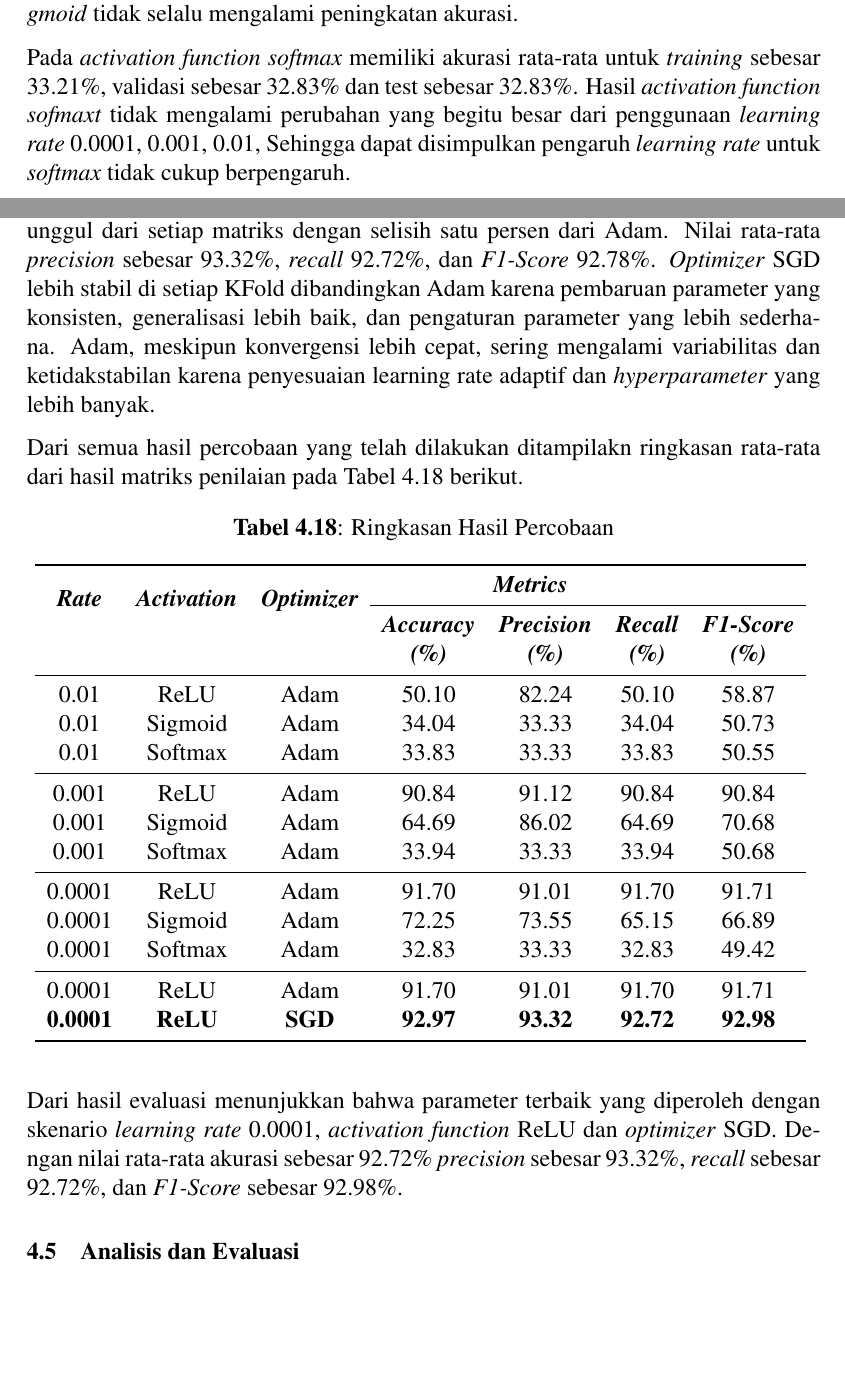
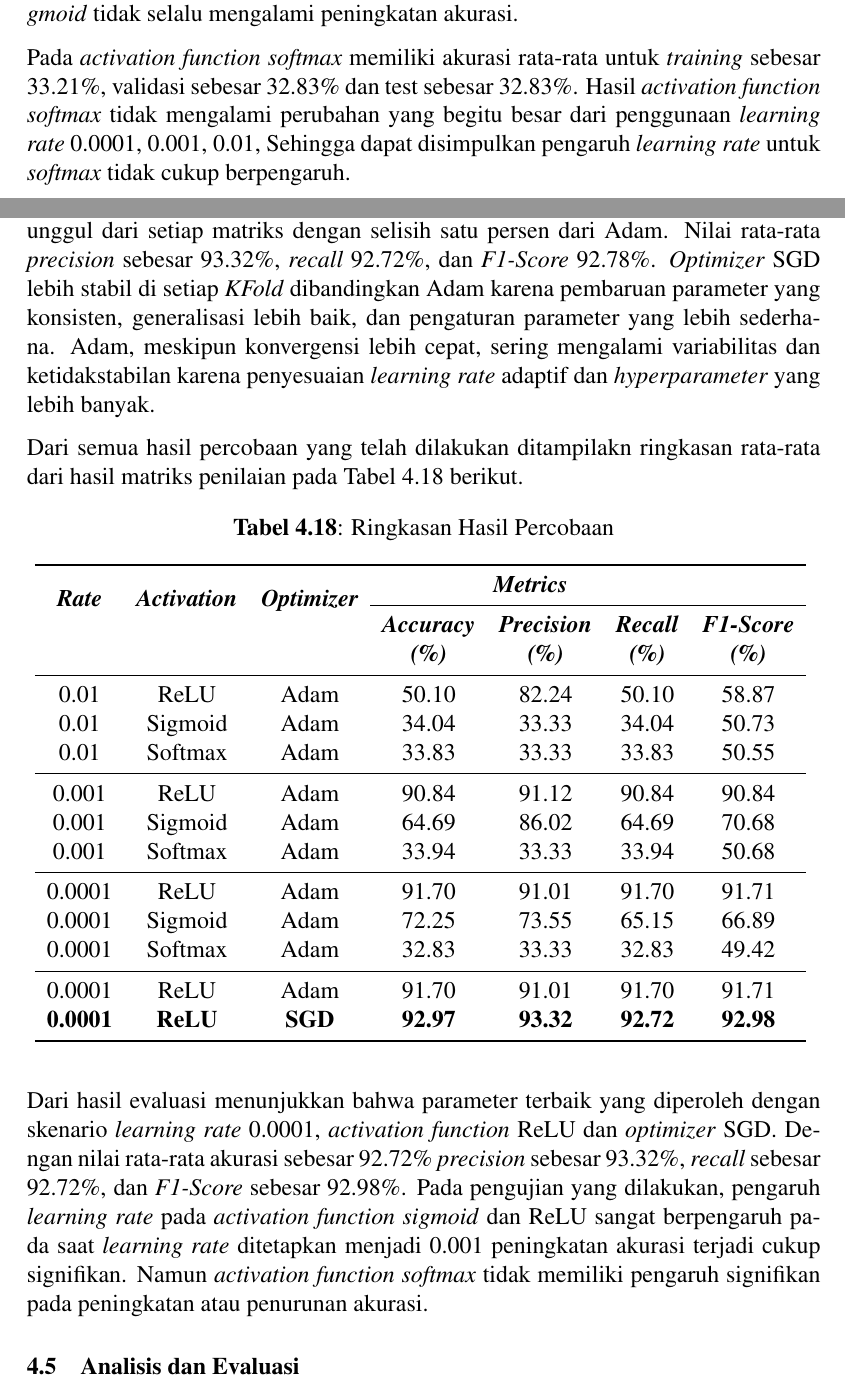
Before and after one commit to alfianri/Tugas-Akhir, a LaTeX thesis (thesis.tex, which reads chapters/ch04/index.tex): two parts of pages 69 and 72 of 92, joined at a grey line, cut so that both start at the same text, the shorter picture padded with empty space. Compiled offline with pdfLaTeX.

Commit message:
perbaiki bab iv

```diff
--- a/chapters/ch04/index.tex
+++ b/chapters/ch04/index.tex
@@ -963,7 +963,8 @@ dalam kategori mengantuk dan menguap, untuk lebih jelasnya akan dijelaskan pada
     Penggunaan \textit{activation function} \textit{sigmoid} memiliki akurasi rata-rata untuk \textit{training} sebesar 72.25\%, validasi sebesar 48.37\% dan test sebesar 65.15\%. Penggunaan \textit{learning rate} 0.0001 untuk \textit{activation function} \textit{sigmoid} tidak terdapat pola peningkatan akurasi malah mengalami penurunan akurasi sekitar satu persen. Pada hasil ini menunjukkan bahwa penurunan nilai \textit{learning rate} pada \textit{activation function} \textit{sigmoid}
     tidak selalu mengalami peningkatan akurasi.
 
-    Pada \textit{activation function} \textit{softmax} memiliki akurasi rata-rata untuk \textit{training} sebesar 33.21\%, validasi sebesar 32.83\% dan test sebesar 32.83\%. Hasil \textit{activation function} \textit{sofmaxt} tidak mengalami perubahan yang begitu besar dari penggunaan \textit{learning rate} 0.0001, 0.001, 0.01, Sehingga dapat disimpulkan pengaruh \textit{learning rate} untuk \textit{softmax }tidak cukup berpengaruh.
+    Pada \textit{activation function} \textit{softmax} memiliki akurasi rata-rata untuk \textit{training} sebesar
+     33.21\%, validasi sebesar 32.83\% dan test sebesar 32.83\%. Hasil \textit{activation function} \textit{softmax} tidak mengalami perubahan yang begitu besar dari penggunaan \textit{learning rate} 0.0001, 0.001, 0.01, Sehingga dapat disimpulkan pengaruh \textit{learning rate} untuk \textit{softmax }tidak cukup berpengaruh.
 
 
 
@@ -1108,9 +1109,9 @@ dalam kategori mengantuk dan menguap, untuk lebih jelasnya akan dijelaskan pada
      \textit{Adaptive Moment Estimation} (Adam).  \textit{Adam} menghasilkan nilai rata-rata \textit{precision}
      sebesar 91.01\%, \textit{recall} 91.70\%, dan\textit{ F1-Score} 91.71\%. SGD lebih unggul dari setiap
      matriks dengan selisih satu persen dari Adam. Nilai rata-rata \textit{precision} sebesar 93.32\%,
-     \textit{recall} 92.72\%, dan\textit{ F1-Score} 92.78\%. \textit{Optimizer} SGD lebih stabil di setiap KFold dibandingkan Adam karena pembaruan parameter yang konsisten,
+     \textit{recall} 92.72\%, dan\textit{ F1-Score} 92.78\%. \textit{Optimizer} SGD lebih stabil di setiap \textit{KFold} dibandingkan Adam karena pembaruan parameter yang konsisten,
      generalisasi lebih baik, dan pengaturan parameter yang lebih sederhana. Adam, meskipun konvergensi lebih cepat,
-     sering mengalami variabilitas dan ketidakstabilan karena penyesuaian learning rate adaptif dan
+     sering mengalami variabilitas dan ketidakstabilan karena penyesuaian \textit{learning rate} adaptif dan
       \textit{hyperparameter} yang lebih banyak.
 
 
@@ -1152,6 +1153,10 @@ dalam kategori mengantuk dan menguap, untuk lebih jelasnya akan dijelaskan pada
     Dari hasil evaluasi menunjukkan bahwa parameter terbaik yang diperoleh dengan skenario \textit{learning rate}
     0.0001, \textit{activation function} ReLU dan \textit{optimizer} SGD. Dengan nilai rata-rata akurasi sebesar
      92.72\% \textit{precision} sebesar 93.32\%, \textit{recall} sebesar 92.72\%, dan \textit{F1-Score} sebesar 92.98\%.
+    Pada pengujian yang dilakukan, pengaruh \textit{learning rate} pada \textit{activation function sigmoid} dan ReLU
+    sangat berpengaruh pada saat \textit{learning rate} ditetapkan menjadi 0.001 peningkatan
+    akurasi terjadi cukup signifikan. Namun \textit{activation function softmax} tidak memiliki pengaruh signifikan
+    pada peningkatan atau penurunan akurasi.
 
 
 \section{Analisis dan Evaluasi}
```
Also changed, not shown: chapters/ch04/index.tex (4 more changed lines).
